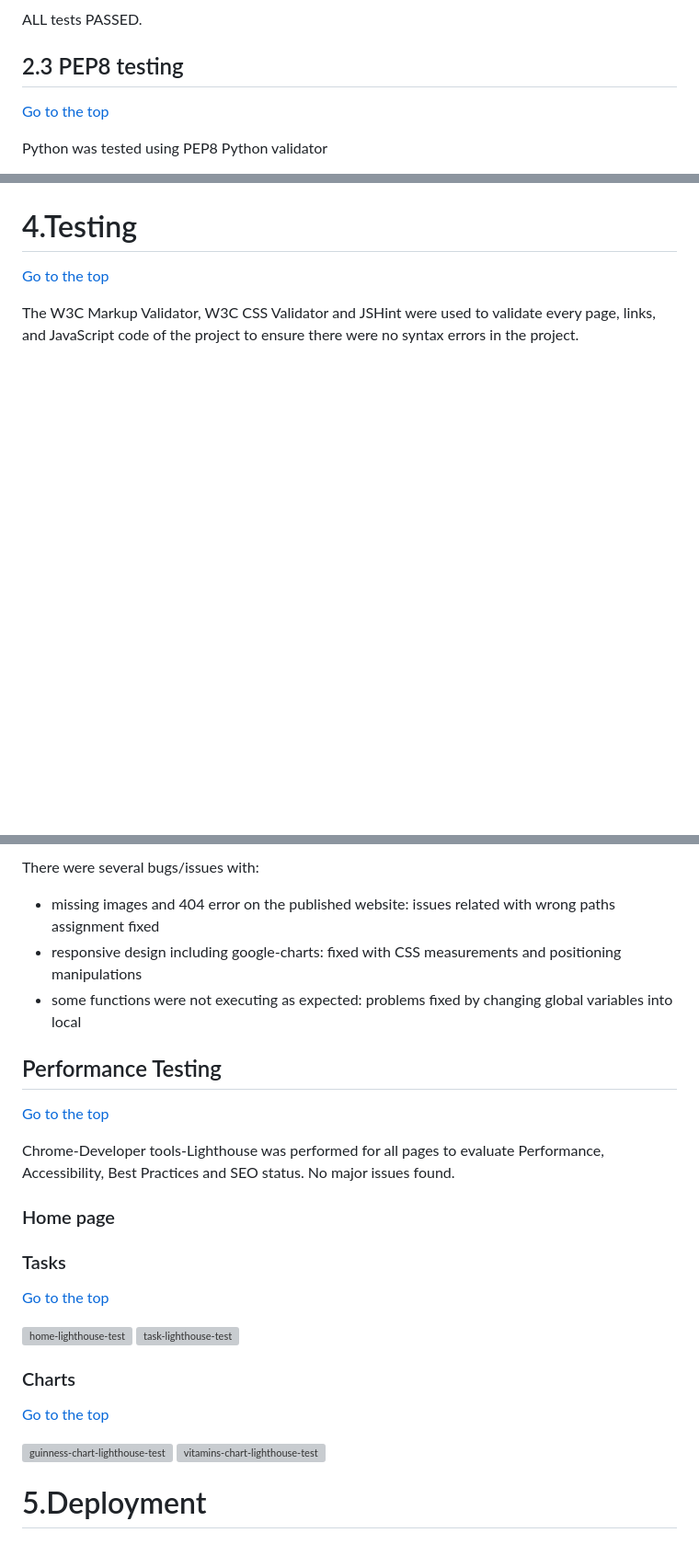
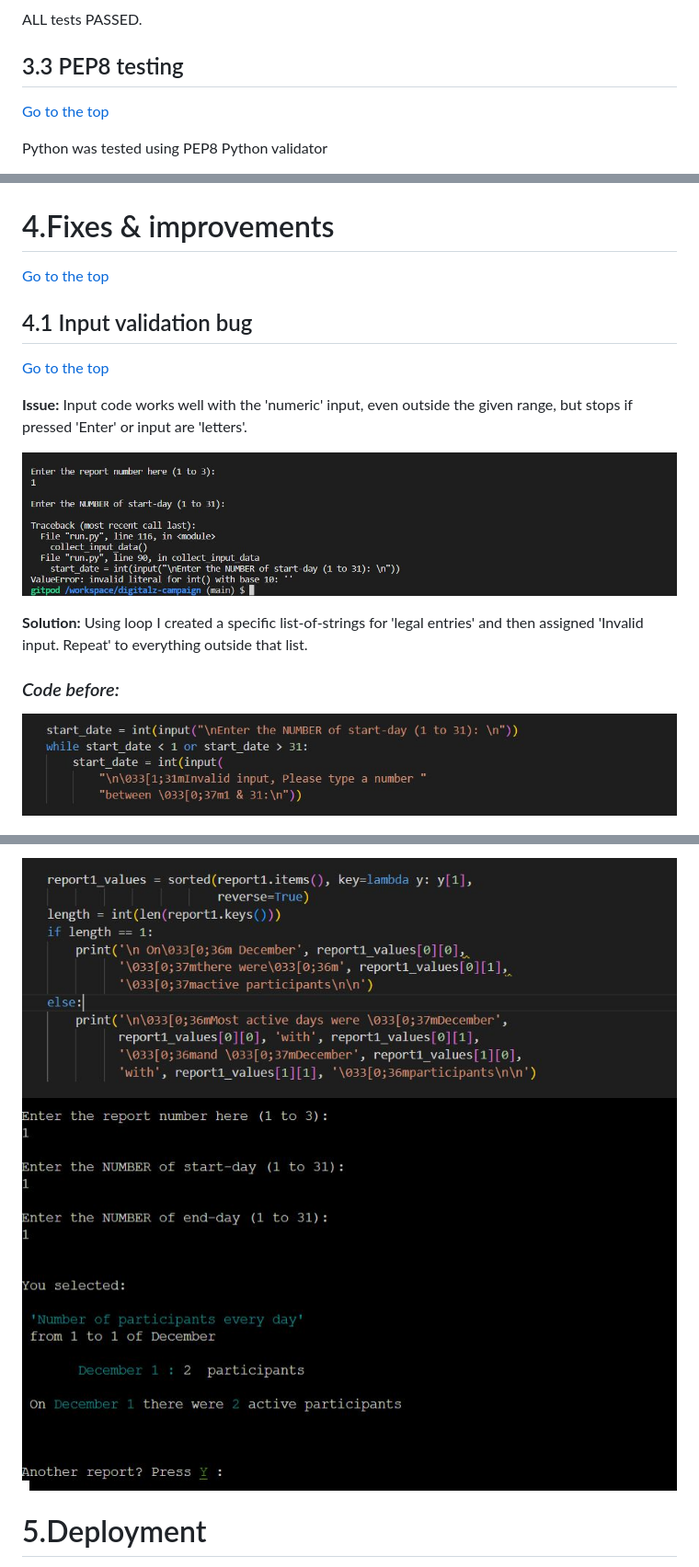
Before and after one commit to Zilvaro/digitalz-campaign, a Markdown page: README.md, 3 parts joined by grey strips. Shown: that part at 92% size. Drawn GitHub-style; pictures changed too: images/same-day-code-fix.JPG (added), images/same-day-fix.JPG (added), images/start-validation-initial.JPG (added); blank space fills up the shorter version; grey boxes are pictures that could not be loaded.

```diff
--- a/README.md
+++ b/README.md
@@ -254,7 +254,7 @@ ALL tests PASSED.
 
 
 <a name="pep-testing"></a>
-## 2.3 PEP8 testing
+## 3.3 PEP8 testing
 [Go to the top](#table-of-contents)
 
 Python was tested using PEP8 Python validator
@@ -270,10 +270,24 @@ To fix the long lines, I split them into multiple shorter lines, eliminated some
 
 
 
-<a name="testing"></a>
-# 4.Testing
+
+<a name="fixes-improvements"></a>
+# 4.Fixes & improvements
 [Go to the top](#table-of-contents)
 
-The W3C Markup Validator, W3C CSS Validator and JSHint were used to validate every page, links, and  JavaScript code of the project to ensure there were no syntax errors in the project.
+
+<a name="validation-code"></a>
+## 4.1 Input validation bug
+[Go to the top](#table-of-contents)
+
+  **Issue:** Input code works well with the 'numeric' input, even outside the given range, but stops if pressed 'Enter' or input are 'letters'.
+
+  ![validation-problem](/images/start-validation-initial.JPG)
+
+  **Solution:** Using loop I created a specific list-of-strings for 'legal entries' and then assigned 'Invalid input. Repeat' to everything outside that list.
+
+### *Code before:*
+
+![validation-code-initial](/images/input-validation-code-initial.JPG)
 
 
@@ -307,31 +315,6 @@ ALL tests PASSED.
 
-There were several bugs/issues with:
-
- - missing images and 404 error on the published website: issues related with wrong paths assignment fixed
- - responsive design including google-charts: fixed with CSS measurements and positioning manipulations
- - some functions were not executing as expected: problems fixed by changing global variables into local
-
-
-
-<a name="performance-testing"></a>
-## Performance Testing
-[Go to the top](#table-of-contents)
-
-Chrome-Developer tools-Lighthouse was performed for all pages to evaluate Performance, Accessibility, Best Practices and SEO status. No major issues found.
-
-
-### Home page
-### Tasks
-[Go to the top](#table-of-contents)
-
-![home-lighthouse-test](/assets/readme-assets/lighthouse-index500.jpg)
-![task-lighthouse-test](/assets/readme-assets/lighthouse-guinness-task500.jpg)
-
-### Charts
-[Go to the top](#table-of-contents)
-
-![guinness-chart-lighthouse-test](/assets/readme-assets/lighthouse-guinness-graph500.jpg)
-![vitamins-chart-lighthouse-test](/assets/readme-assets/lighthouse-vitamins-graph500.jpg)
+![same-day-code-fixed](/images/same-day-code-fix.JPG)
+![same-day-fixed](/images/same-day-fix.JPG)
 
 
 
```
Also changed, not shown: other parts of README.md (+15 -21 lines), images/same-day-code-error.JPG (added), images/same-day-error.JPG (added).
